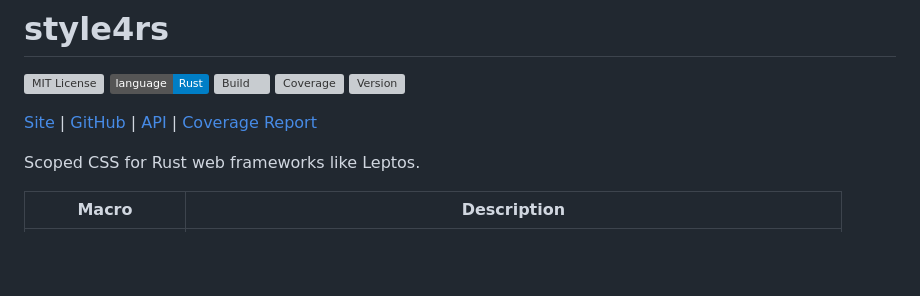
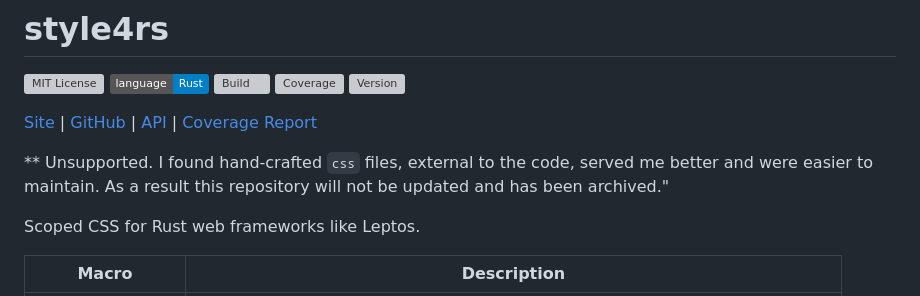
Before and after one commit to nigeleke/style4rs, a Markdown page: README.md, the part around the change. Drawn GitHub-style; badges without logos; blank space fills up the shorter version; grey boxes are pictures that could not be loaded.

Commit message:
Update README.md
Archiving update

```diff
--- a/README.md
+++ b/README.md
@@ -7,6 +7,8 @@
 ![Version](https://img.shields.io/github/v/tag/nigeleke/style4rs?style=plastic)
 
   [Site](https://nigeleke.github.io/style4rs) \| [GitHub](https://github.com/nigeleke/style4rs) \| [API](https://nigeleke.github.io/style4rs/api/style4rs/index.html) \| [Coverage Report](https://nigeleke.github.io/style4rs/coverage/index.html)
+
+** Unsupported. I found hand-crafted `css` files, external to the code, served me better and were easier to maintain. As a result this repository will not be updated and has been archived."
 
 Scoped CSS for Rust web frameworks like Leptos.
 
```
